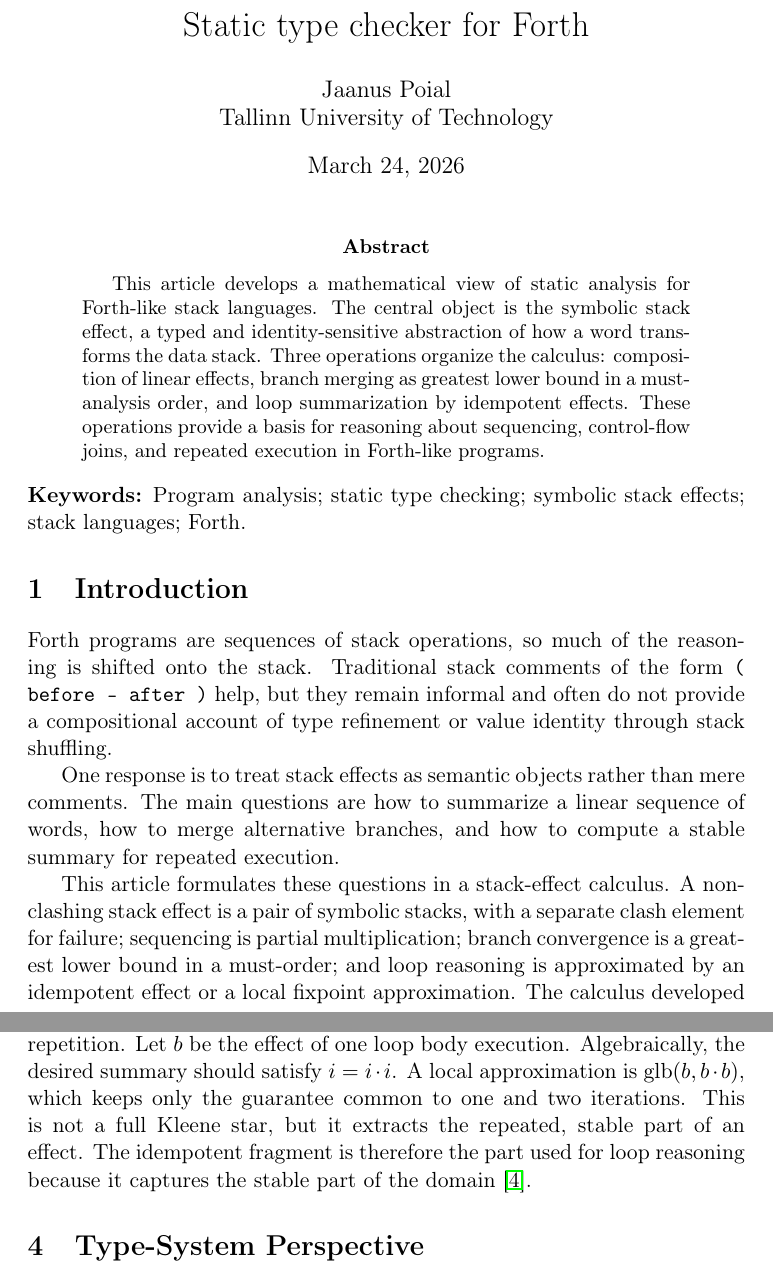
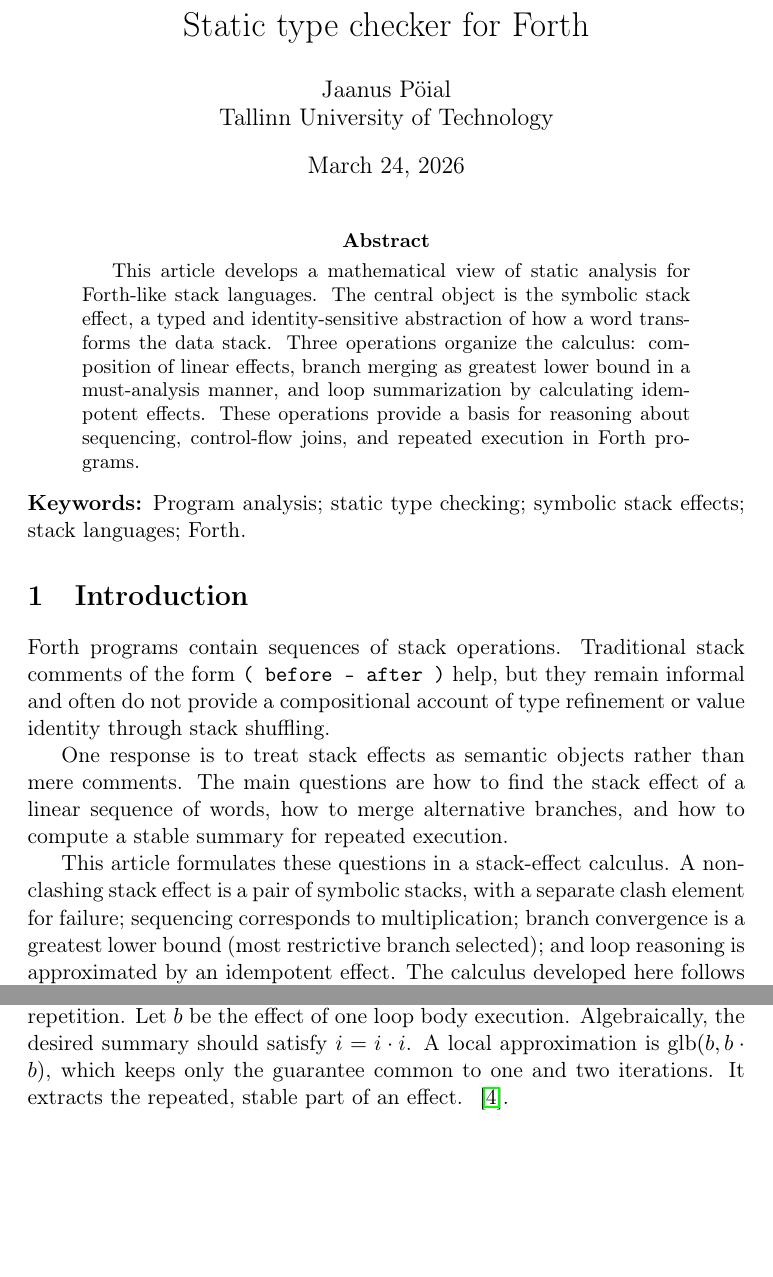
Before and after one commit to jpoial/evaluator, a LaTeX paper (ARTICLE_DRAFT.tex): two parts of pages 1 and 4 of 6 before the commit and two parts of pages 1 and 3 of 6 after it, joined at a grey line, cut so that both start at the same text, the shorter picture padded with empty space. Compiled offline with pdfLaTeX.

```diff
--- a/ARTICLE_DRAFT.tex
+++ b/ARTICLE_DRAFT.tex
@@ -7,7 +7,7 @@
 \usepackage{hyperref}
 
 \title{Static type checker for Forth}
-\author{Jaanus Poial \\ Tallinn University of Technology}
+\author{Jaanus Pöial \\ Tallinn University of Technology}
 
 \begin{document}
 
@@ -18,9 +18,9 @@
 stack languages. The central object is the symbolic stack effect, a typed and
 identity-sensitive abstraction of how a word transforms the data stack. Three
 operations organize the calculus: composition of linear effects, branch merging
-as greatest lower bound in a must-analysis order, and loop summarization by
+as greatest lower bound in a must-analysis manner, and loop summarization by calculating
 idempotent effects. These operations provide a basis for reasoning about
-sequencing, control-flow joins, and repeated execution in Forth-like programs.
+sequencing, control-flow joins, and repeated execution in Forth programs.
 \end{abstract}
 
 \noindent\textbf{Keywords:} Program analysis; static type checking; symbolic
@@ -28,22 +28,21 @@
 
 \section{Introduction}
 
-Forth programs are sequences of stack operations, so much of the reasoning is
-shifted onto the stack. Traditional stack comments of the form
+Forth programs contain sequences of stack operations. Traditional stack comments of the form
 \texttt{( before -- after )} help, but they remain informal and often do not
 provide a compositional account of type refinement or value identity through
 stack shuffling.
 
 One response is to treat stack effects as semantic objects rather than mere
-comments. The main questions are how to summarize a linear sequence of words,
+comments. The main questions are how to find the stack effect of a linear sequence of words,
 how to merge alternative branches, and how to compute a stable summary for
 repeated execution.
 
 This article formulates these questions in a stack-effect calculus. A
 non-clashing stack effect is a pair of symbolic stacks, with a separate clash
-element for failure; sequencing is partial multiplication; branch convergence
-is a greatest lower bound in a must-order; and loop reasoning is approximated
-by an idempotent effect or a local fixpoint approximation.
+element for failure; sequencing corresponds to multiplication; branch convergence
+is a greatest lower bound (most restrictive branch selected); and loop reasoning is approximated
+by an idempotent effect.
 The calculus developed here follows the line of work
 in~\cite{poial1990,poial1991,poial2002,poial2006} and its executable
 implementation in~\cite{poial2008}.
@@ -164,12 +163,11 @@
 the effect of one loop body execution. Algebraically, the desired summary
 should satisfy $i = i \cdot i$. A local approximation is
 $\operatorname{glb}(b, b \cdot b)$, which keeps only the guarantee common to
-one and two iterations. This is not a full Kleene star, but it extracts the
+one and two iterations. It extracts the
 repeated, stable part of an effect.
-The idempotent fragment is therefore the part used for loop reasoning because
-it captures the stable part of the domain~\cite{poial2006}.
+~\cite{poial2006}.
 
-\section{Type-System Perspective}
+\section{Connections to Type Systems}
 
 The calculus also has related approaches in static typing for stack-based
 low-level languages. Bytecode verification for the JVM tracks stack height and
```
Also changed, not shown: ARTICLE_DRAFT.tex (10 more changed lines), 2 other files.
